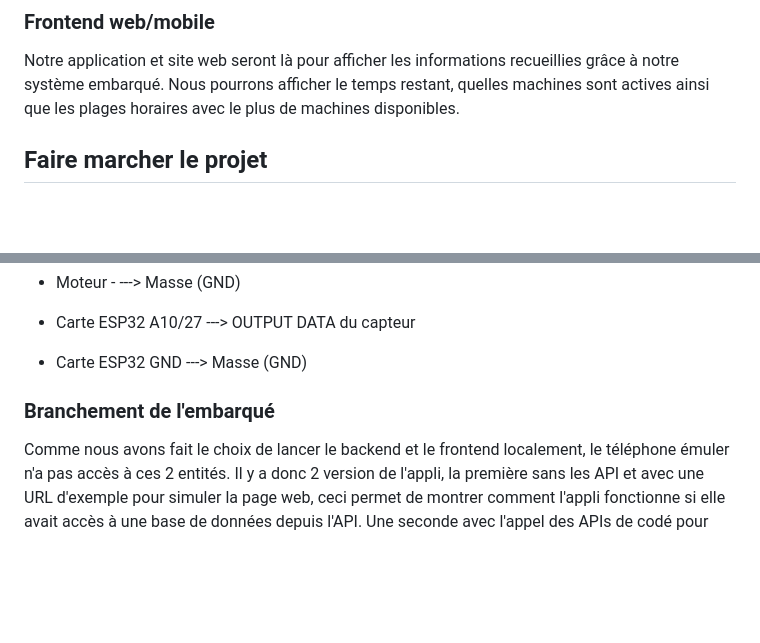
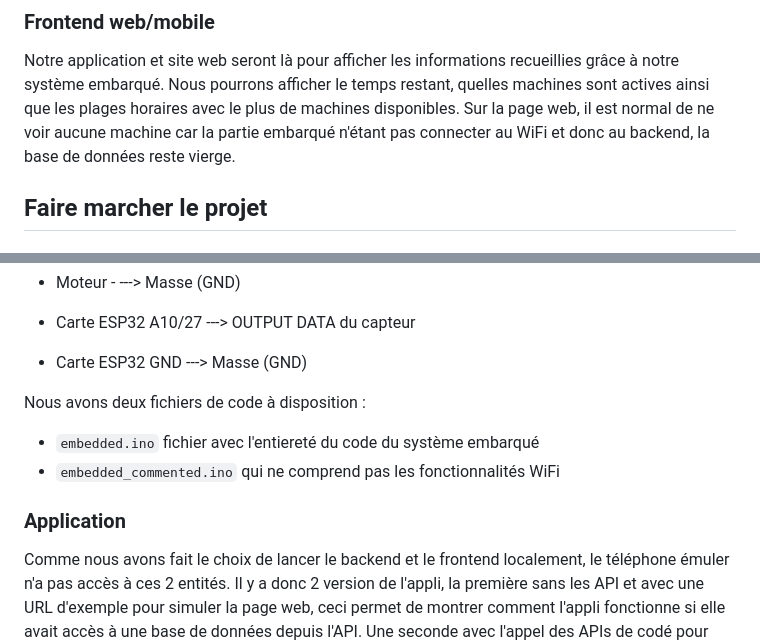
Before and after one commit to fr3m2h/washing-mechine, a Markdown page: README.md, 2 parts joined by grey strips. GitHub-like rendering; blank space fills up the shorter version.

```diff
--- a/README.md
+++ b/README.md
@@ -23,6 +23,7 @@ On a donc essayé de contraindre le problème à des bases de données locales f
 ### Frontend web/mobile
 
 Notre application et site web seront là pour afficher les informations recueillies grâce à notre système embarqué. Nous pourrons afficher le temps restant, quelles machines sont actives ainsi que les plages horaires avec le plus de machines disponibles.
+Sur la page web, il est normal de ne voir aucune machine car la partie embarqué n'étant pas connecter au WiFi et donc au backend, la base de données reste vierge.
 
 ## Faire marcher le projet
 
@@ -76,7 +77,10 @@ Schéma explicatif des branchements :
 * Carte ESP32 A10/27 ---> OUTPUT DATA du capteur
 * Carte ESP32 GND ---> Masse (GND)
 
+Nous avons deux fichiers de code à disposition :
+- `embedded.ino` fichier avec l'entiereté du code du système embarqué
+- `embedded_commented.ino` qui ne comprend pas les fonctionnalités WiFi
 
-### Branchement de l'embarqué
+### Application
 
 Comme nous avons fait le choix de lancer le backend et le frontend localement, le téléphone émuler n'a pas accès à ces 2 entités. Il y a donc 2 version de l'appli, la première sans les API et avec une URL d'exemple pour simuler la page web, ceci permet de montrer comment l'appli fonctionne si elle avait accès à une base de données depuis l'API. Une seconde avec l'appel des APIs de codé pour utilisé le backend mais qui ne peut être testé à cause du problème expliqué précédemment.
```
